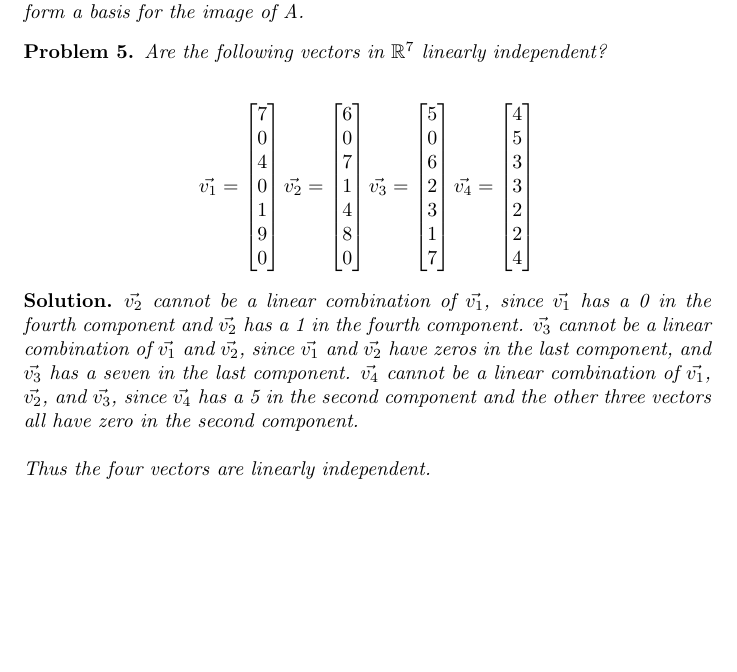
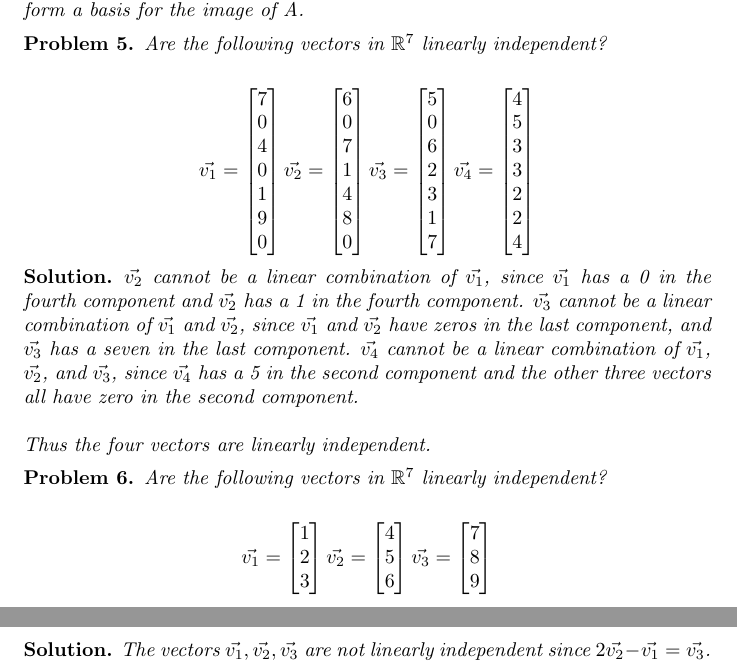
Before and after one commit to ataylor89/LinearAlgebraWithApplications, a LaTeX document (ch3sec2.tex): part of page 4 of 4 before the commit and two parts of pages 4 and 5 of 5 after it, the two joined at a grey line, cut so that both start at the same text, the shorter picture padded with empty space. Compiled offline with pdfLaTeX.

Commit message:
Adding a linear independence problem

```diff
--- a/ch3sec2.tex
+++ b/ch3sec2.tex
@@ -191,4 +191,19 @@ $\vec{v_{2}}$ cannot be a linear combination of $\vec{v_{1}}$, since $\vec{v_{1}
 Thus the four vectors are linearly independent.
 \end{solution}
 
+\begin{problem}
+Are the following vectors in $\mathbb{R}^7$ linearly independent?
+
+\begin{align*}
+\vec{v_{1}} = \begin{bmatrix} 1 \\ 2 \\ 3 \end{bmatrix}
+\vec{v_{2}} = \begin{bmatrix} 4 \\ 5 \\ 6 \end{bmatrix}
+\vec{v_{3}} = \begin{bmatrix} 7 \\ 8 \\ 9 \end{bmatrix}
+\end{align*}
+\end{problem}
+
+\begin{solution}
+The vectors $\vec{v_{1}}, \vec{v_{2}}, \vec{v_{3}}$ are not linearly independent since $2\vec{v_{2}} - \vec{v_{1}} = \vec{v_{3}}$.
+\end{solution}
+
+
 \end{document}
```
Also changed, not shown: ch3sec2.pdf.
